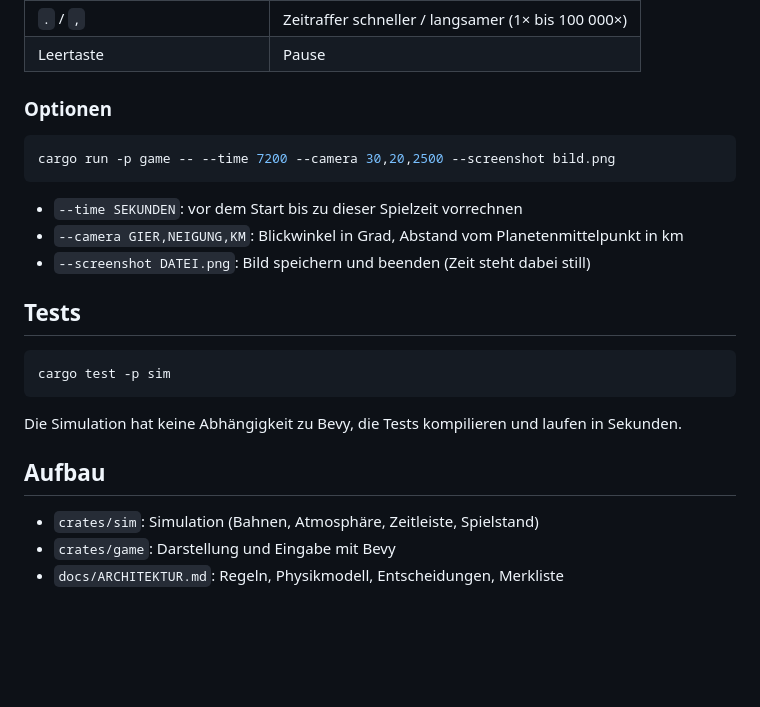
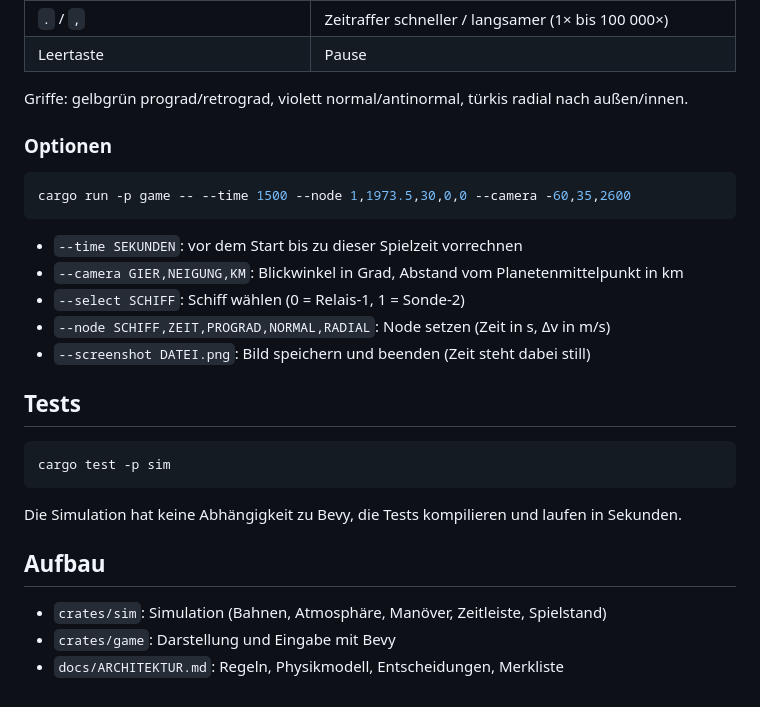
Before and after one commit to peddn/kepler-industries, a Markdown page: README.md, the part around one of its changes. GitHub-like rendering; blank space fills up the shorter version.

````diff
--- a/README.md
+++ b/README.md
@@ -36,14 +54,19 @@ Der erste Build dauert einige Minuten, danach geht es schnell.
 | `.` / `,` | Zeitraffer schneller / langsamer (1× bis 100 000×) |
 | Leertaste | Pause |
+
+Griffe: gelbgrün prograd/retrograd, violett normal/antinormal, türkis radial
+nach außen/innen.
 
 ### Optionen
 
 ```sh
-cargo run -p game -- --time 7200 --camera 30,20,2500 --screenshot bild.png
+cargo run -p game -- --time 1500 --node 1,1973.5,30,0,0 --camera -60,35,2600
 ```
 
 - `--time SEKUNDEN`: vor dem Start bis zu dieser Spielzeit vorrechnen
 - `--camera GIER,NEIGUNG,KM`: Blickwinkel in Grad, Abstand vom Planetenmittelpunkt in km
+- `--select SCHIFF`: Schiff wählen (0 = Relais-1, 1 = Sonde-2)
+- `--node SCHIFF,ZEIT,PROGRAD,NORMAL,RADIAL`: Node setzen (Zeit in s, Δv in m/s)
 - `--screenshot DATEI.png`: Bild speichern und beenden (Zeit steht dabei still)
 
 ## Tests
@@ -57,6 +80,6 @@ in Sekunden.
 
 ## Aufbau
 
-- `crates/sim`: Simulation (Bahnen, Atmosphäre, Zeitleiste, Spielstand)
+- `crates/sim`: Simulation (Bahnen, Atmosphäre, Manöver, Zeitleiste, Spielstand)
 - `crates/game`: Darstellung und Eingabe mit Bevy
 - `docs/ARCHITEKTUR.md`: Regeln, Physikmodell, Entscheidungen, Merkliste
````
Also changed, not shown: other parts of README.md (+22 -4 lines), docs/ARCHITEKTUR.md (+52 -17 lines), docs/screenshots/aufschlag.png (added), docs/screenshots/kartenansicht.png (deleted), docs/screenshots/manoever-node.png (added), 14 other files.
